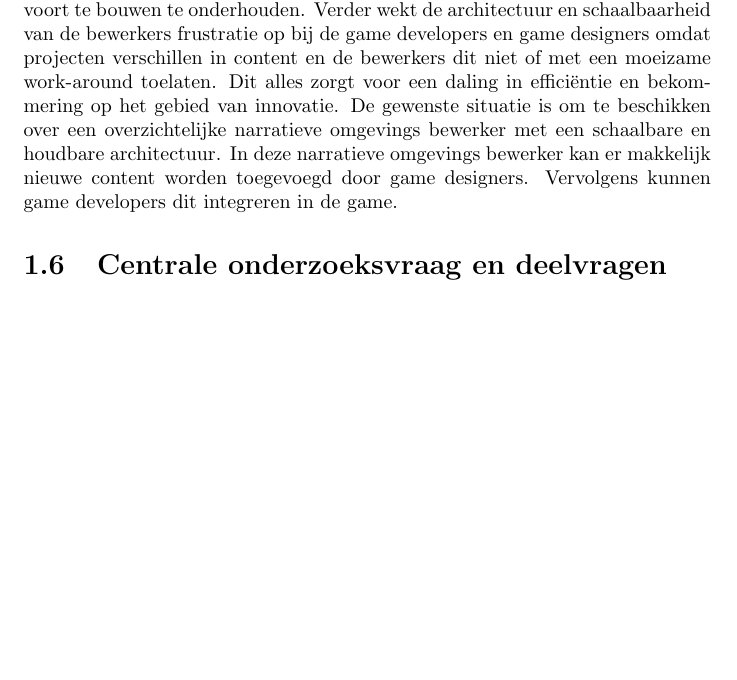
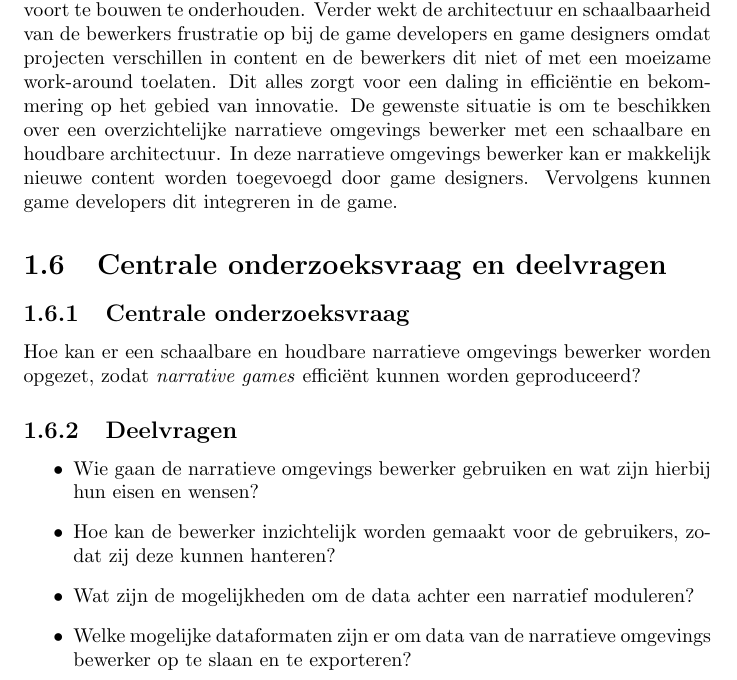
Before and after one commit to swenmeeuwes/mandate, a LaTeX document (Mandate.tex): part of page 5 of 11 before the commit and part of page 5 of 12 after it, cut so that both start at the same text, the shorter picture padded with empty space. Compiled offline with pdfLaTeX.

Commit message:
Added research questions

```diff
--- a/Mandate.tex
+++ b/Mandate.tex
@@ -67,7 +67,22 @@ Voor het defini{\"e}ren van dialogen in \emph{narrative games} gebruikt \organis
 De gewenste situatie is om te beschikken over een overzichtelijke narratieve omgevings bewerker met een schaalbare en houdbare architectuur. In deze narratieve omgevings bewerker kan er makkelijk nieuwe content worden toegevoegd door game designers. Vervolgens kunnen game developers dit integreren in de game.
 
 \section{Centrale onderzoeksvraag en deelvragen}
+\subsection{Centrale onderzoeksvraag}
+Hoe kan er een schaalbare en houdbare narratieve omgevings bewerker worden opgezet, zodat \emph{narrative games} effici{\"e}nt kunnen worden geproduceerd?
 
+\subsection{Deelvragen}
+% Keywords:
+% Visual scripting
+% Content construct
+% Integratie game framework - Data format export
+% Personalisatie per project (modulair)
+% Schaalbaarheid en houdbaarheid
+\begin{itemize}
+\item Wie gaan de narratieve omgevings bewerker gebruiken en wat zijn hierbij hun eisen en wensen?
+\item Hoe kan de bewerker inzichtelijk worden gemaakt voor de gebruikers, zodat zij deze kunnen hanteren?
+\item Wat zijn de mogelijkheden om de data achter een narratief moduleren?
+\item Welke mogelijke dataformaten zijn er om data van de narratieve omgevings bewerker op te slaan en te exporteren?
+\end{itemize}
 
 \section{Opdrachtgever}
 
```
Also changed, not shown: Mandate.pdf.
